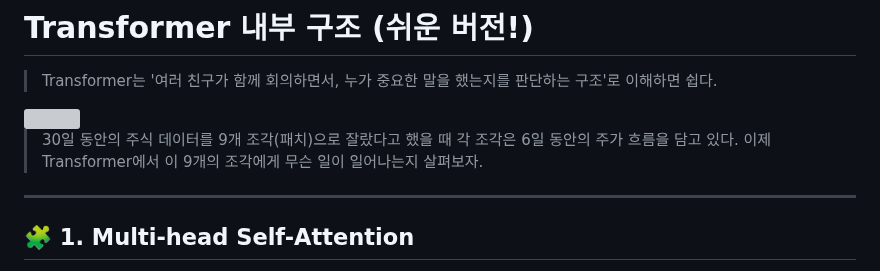
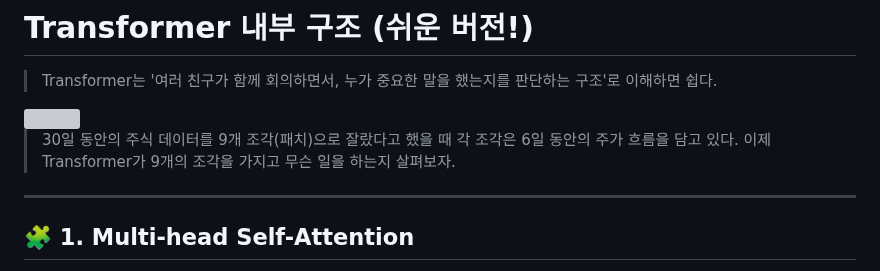
Before and after one commit to purefe11/StockPatchTST, a Markdown page: docs/TRANSFORMER.md, the part around the change. GitHub-like rendering; grey boxes are pictures that could not be loaded.

```diff
--- a/docs/TRANSFORMER.md
+++ b/docs/TRANSFORMER.md
@@ -4,7 +4,7 @@
 
 > 30일 동안의 주식 데이터를 9개 조각(패치)으로 잘랐다고 했을 때
 > 각 조각은 6일 동안의 주가 흐름을 담고 있다.
-> 이제 Transformer에서 이 9개의 조각에게 무슨 일이 일어나는지 살펴보자.
+> 이제 Transformer가 9개의 조각을 가지고 무슨 일을 하는지 살펴보자.
 
 ---
 
```
